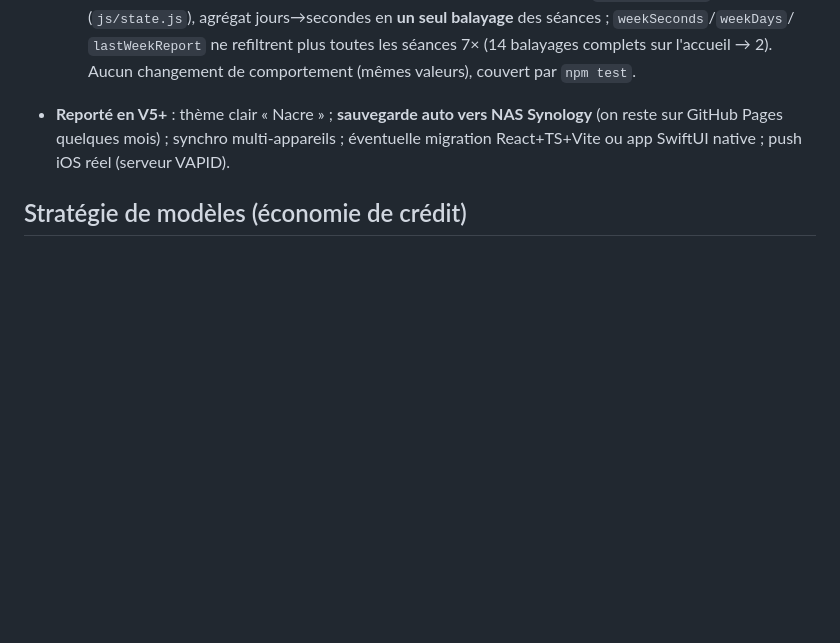
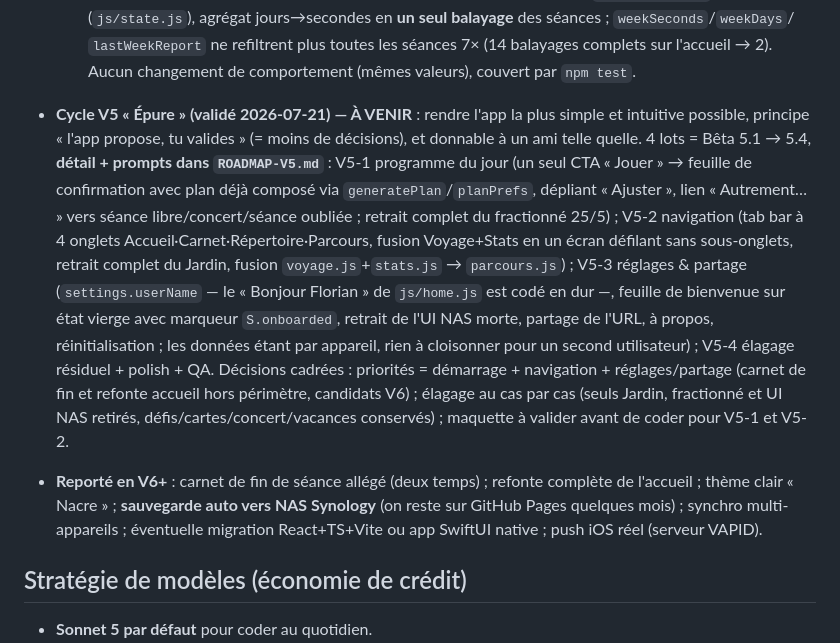
Before and after one commit to MegaXuu/mypiano, a Markdown page: CLAUDE.md, the part around the change. GitHub-like rendering; blank space fills up the shorter version.

```diff
--- a/CLAUDE.md
+++ b/CLAUDE.md
@@ -397,7 +397,25 @@ niveaux de cartes compositeurs (Bronze/Argent/Or) ont leurs propres teintes de m
     `lastWeekReport` ne refiltrent plus toutes les séances 7× (14 balayages complets sur l'accueil
     → 2). Aucun changement de comportement (mêmes valeurs), couvert par `npm test`.
 
-- **Reporté en V5+** : thème clair « Nacre » ; **sauvegarde auto vers NAS Synology** (on reste
+- **Cycle V5 « Épure » (validé 2026-07-21) — À VENIR** : rendre l'app la plus simple et
+  intuitive possible, principe « l'app propose, tu valides » (= moins de décisions), et
+  donnable à un ami telle quelle. 4 lots = Bêta 5.1 → 5.4, **détail + prompts dans
+  `ROADMAP-V5.md`** : V5-1 programme du jour (un seul CTA « Jouer » → feuille de confirmation
+  avec plan déjà composé via `generatePlan`/`planPrefs`, dépliant « Ajuster », lien
+  « Autrement… » vers séance libre/concert/séance oubliée ; retrait complet du fractionné
+  25/5) ; V5-2 navigation (tab bar à 4 onglets Accueil·Carnet·Répertoire·Parcours, fusion
+  Voyage+Stats en un écran défilant sans sous-onglets, retrait complet du Jardin, fusion
+  `voyage.js`+`stats.js` → `parcours.js`) ; V5-3 réglages & partage (`settings.userName` — le
+  « Bonjour Florian » de `js/home.js` est codé en dur —, feuille de bienvenue sur état vierge
+  avec marqueur `S.onboarded`, retrait de l'UI NAS morte, partage de l'URL, à propos,
+  réinitialisation ; les données étant par appareil, rien à cloisonner pour un second
+  utilisateur) ; V5-4 élagage résiduel + polish + QA. Décisions cadrées : priorités =
+  démarrage + navigation + réglages/partage (carnet de fin et refonte accueil hors périmètre,
+  candidats V6) ; élagage au cas par cas (seuls Jardin, fractionné et UI NAS retirés,
+  défis/cartes/concert/vacances conservés) ; maquette à valider avant de coder pour V5-1 et V5-2.
+
+- **Reporté en V6+** : carnet de fin de séance allégé (deux temps) ; refonte complète de
+  l'accueil ; thème clair « Nacre » ; **sauvegarde auto vers NAS Synology** (on reste
   sur GitHub Pages quelques mois) ; synchro multi-appareils ; éventuelle migration React+TS+Vite
   ou app SwiftUI native ; push iOS réel (serveur VAPID).
 
```
Also changed, not shown: ROADMAP-V5.md (added, +263 -0 lines).
